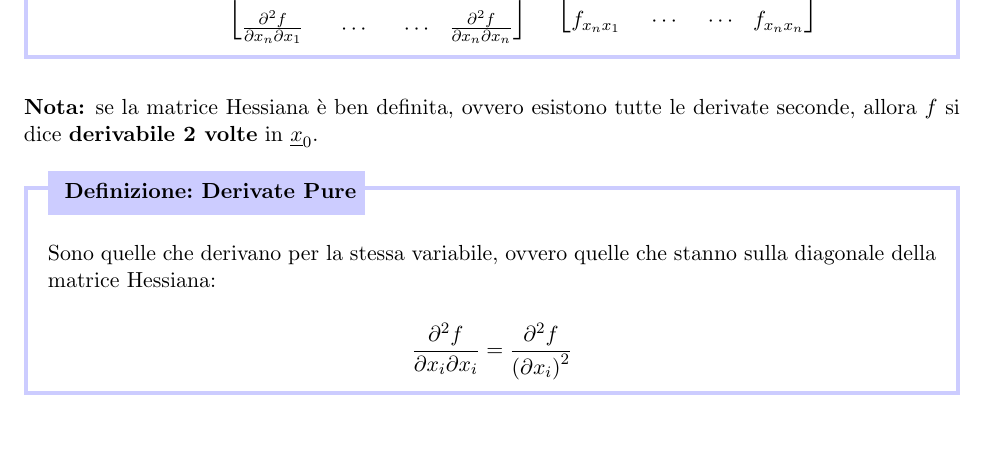
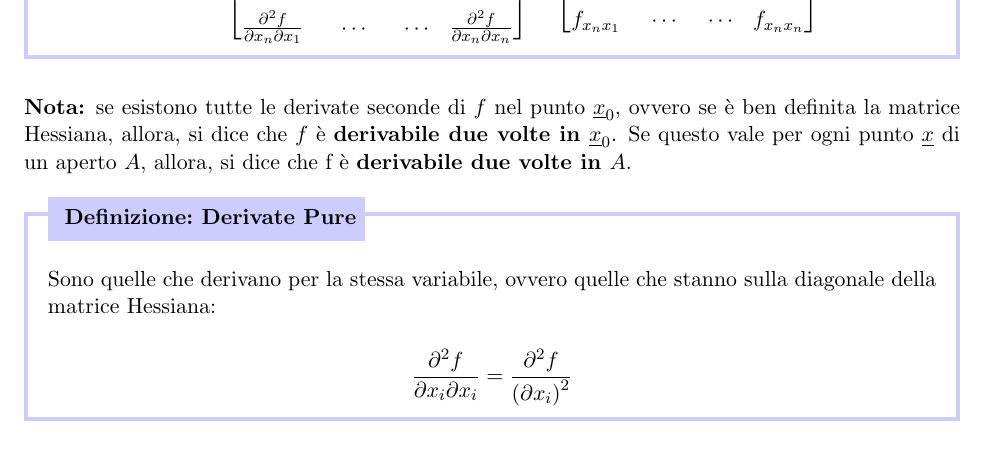
Before and after one commit to beryxz/appunti-analisi-2, a LaTeX document (appunti-analisi.tex, which reads argomenti/calcolo-differenziale/differenziabilita.tex): part of page 131 of 180, cut so that both start at the same text. Compiled offline with pdfLaTeX.

Commit message:
feat(Hessiana): migliorata definizione

```diff
--- a/argomenti/calcolo-differenziale/differenziabilita.tex
+++ b/argomenti/calcolo-differenziale/differenziabilita.tex
@@ -704,7 +704,7 @@ Definiamo cosa significa derivare ulteriormente questa funzione \(f\):
 
 }
 
-\textbf{Nota:} se la matrice Hessiana è ben definita, ovvero esistono tutte le derivate seconde, allora \(f\) si dice \textbf{derivabile 2 volte} in \(\ux_0\).
+\textbf{Nota:} se esistono tutte le derivate seconde di \(f\) nel punto \(\ux_0\), ovvero se è ben definita la matrice Hessiana, allora, si dice che \(f\) è \textbf{derivabile due volte in \(\ux_0\)}. Se questo vale per ogni punto \(\ux \) di un aperto \(A\), allora, si dice che f è \textbf{derivabile due volte in \(A\)}.
 
 \defn{Derivate Pure}{
     Sono quelle che derivano per la stessa variabile, ovvero quelle che stanno sulla diagonale della matrice Hessiana:
```
